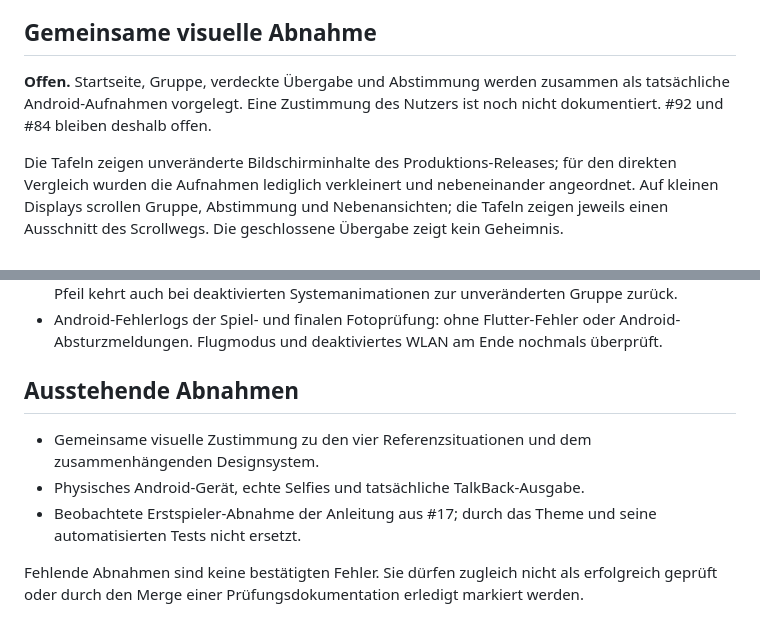
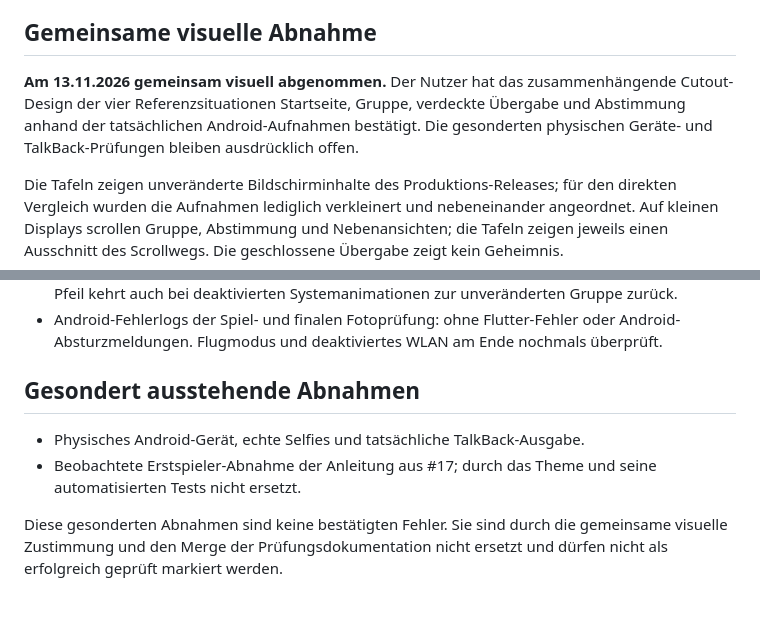
Before and after one commit to TobioBobi/secret-word-society, a Markdown page: docs/design/cutout-acceptance.md, 2 parts joined by grey strips. Rendered like a GitHub page.

Commit message:
Halte Abnahme fest

```diff
--- a/docs/design/cutout-acceptance.md
+++ b/docs/design/cutout-acceptance.md
@@ -8,9 +8,10 @@ getrennt: Bereitgestellte Bilder und erfolgreiche Tests ersetzen die Abnahme nic
 
 ## Gemeinsame visuelle Abnahme
 
-**Offen.** Startseite, Gruppe, verdeckte Übergabe und Abstimmung werden zusammen
-als tatsächliche Android-Aufnahmen vorgelegt. Eine Zustimmung des Nutzers ist
-noch nicht dokumentiert. #92 und #84 bleiben deshalb offen.
+**Am 13.11.2026 gemeinsam visuell abgenommen.** Der Nutzer hat das zusammenhängende
+Cutout-Design der vier Referenzsituationen Startseite, Gruppe, verdeckte Übergabe
+und Abstimmung anhand der tatsächlichen Android-Aufnahmen bestätigt. Die
+gesonderten physischen Geräte- und TalkBack-Prüfungen bleiben ausdrücklich offen.
 
 Die Tafeln zeigen unveränderte Bildschirminhalte des Produktions-Releases;
 für den direkten Vergleich wurden die Aufnahmen lediglich verkleinert und
@@ -69,14 +70,12 @@ Die vier Referenzsituationen der Tafeln sind von dieser Korrektur unberührt.
   oder Android-Absturzmeldungen. Flugmodus und deaktiviertes WLAN am Ende
   nochmals überprüft.
 
-## Ausstehende Abnahmen
+## Gesondert ausstehende Abnahmen
 
-- Gemeinsame visuelle Zustimmung zu den vier Referenzsituationen und dem
-  zusammenhängenden Designsystem.
 - Physisches Android-Gerät, echte Selfies und tatsächliche TalkBack-Ausgabe.
 - Beobachtete Erstspieler-Abnahme der Anleitung aus #17; durch das Theme
   und seine automatisierten Tests nicht ersetzt.
 
-Fehlende Abnahmen sind keine bestätigten Fehler. Sie dürfen zugleich nicht als
-erfolgreich geprüft oder durch den Merge einer Prüfungsdokumentation erledigt
-markiert werden.
+Diese gesonderten Abnahmen sind keine bestätigten Fehler. Sie sind durch die
+gemeinsame visuelle Zustimmung und den Merge der Prüfungsdokumentation nicht
+ersetzt und dürfen nicht als erfolgreich geprüft markiert werden.
```
Also changed, not shown: docs/design/cutout-foundation.md (+2 -2 lines), docs/testing.md (+1 -1 lines).
